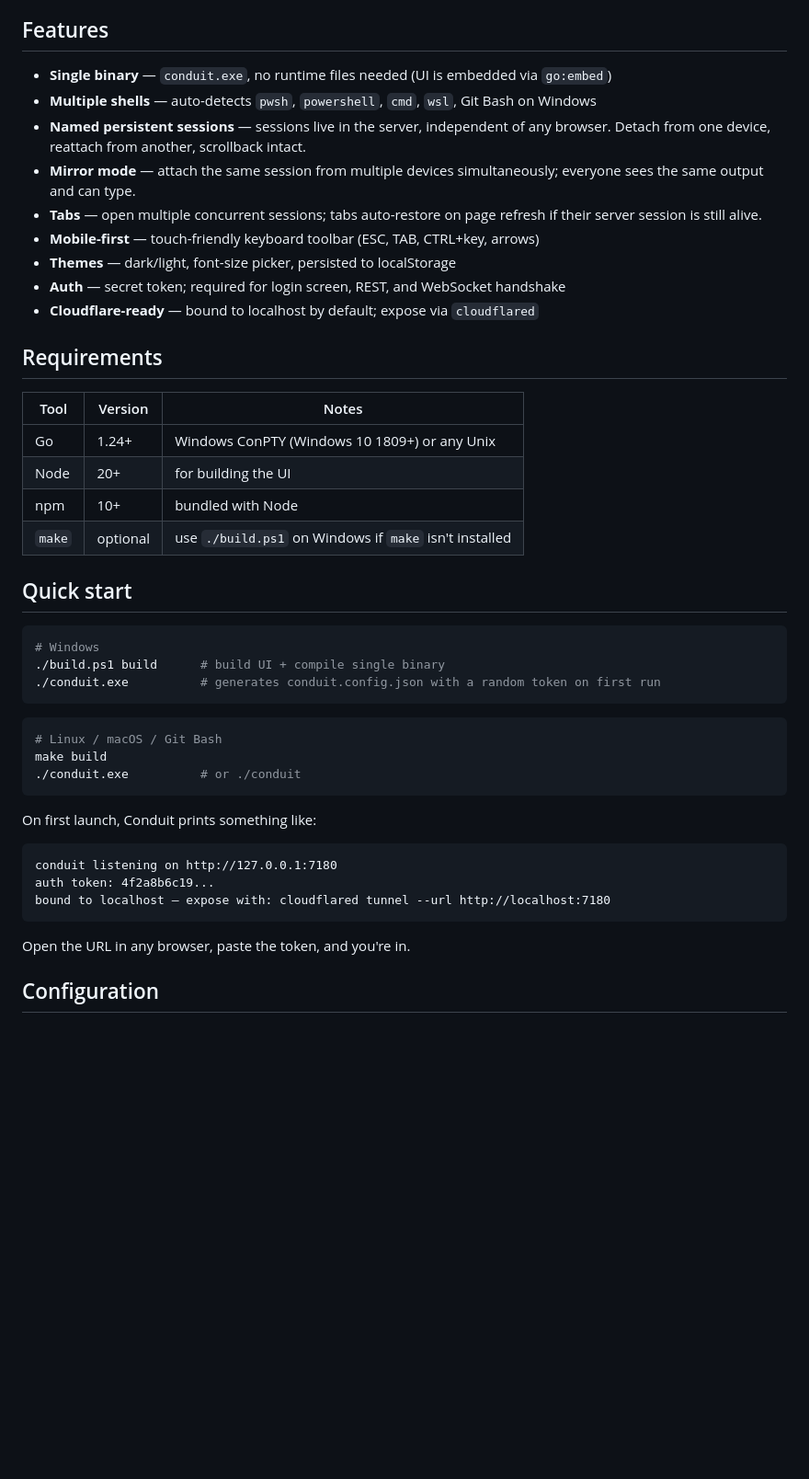
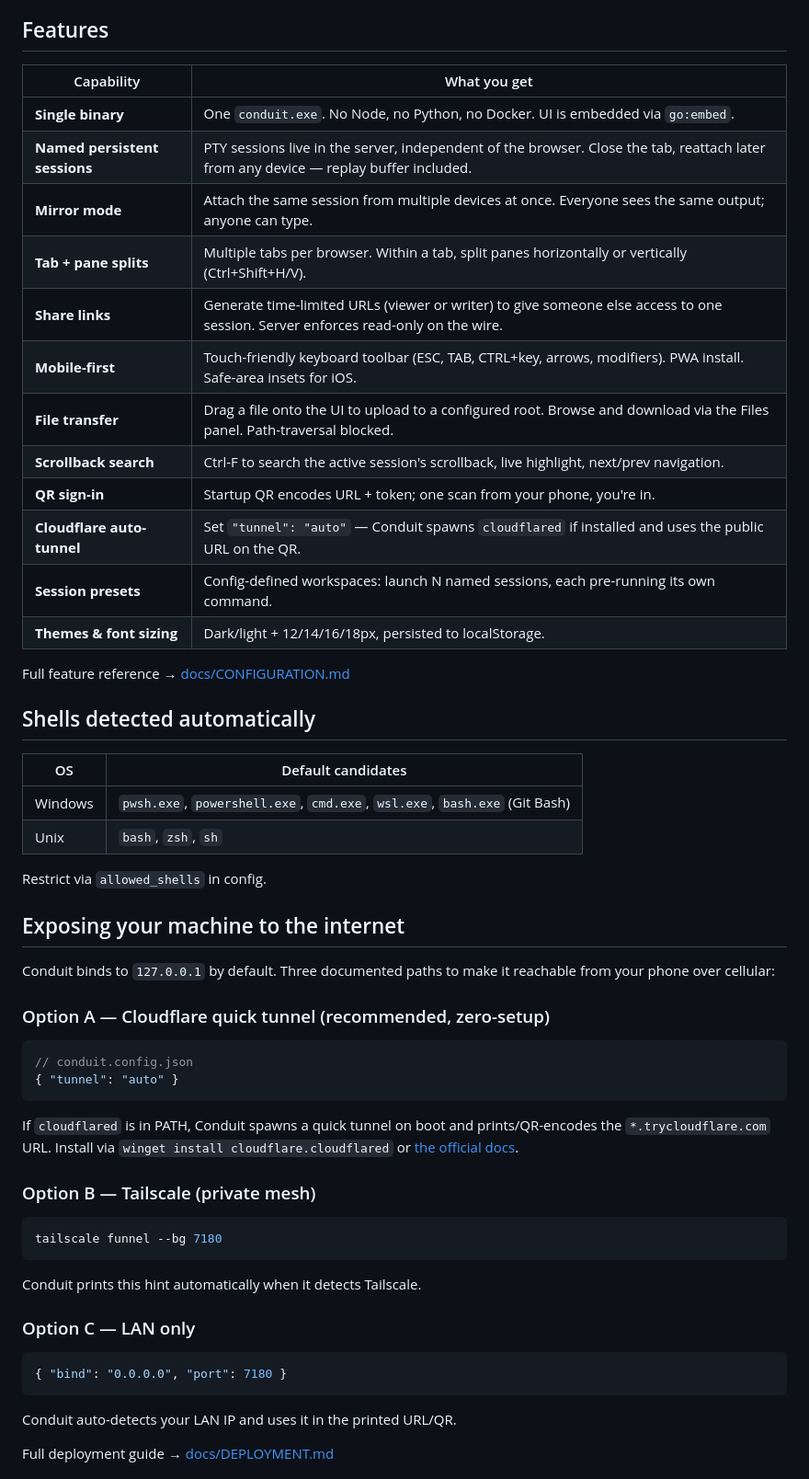
Before and after one commit to mariesqu/conduit, a Markdown page: README.md, the part around one of its changes. Shown at 92% size. Rendered like a GitHub page; blank space fills up the shorter version.

````diff
--- a/README.md
+++ b/README.md
@@ -18,48 +90,60 @@ A single self-contained Go binary that serves a browser-based terminal. PTY-back
 
 ## Features
 
-- **Single binary** — `conduit.exe`, no runtime files needed (UI is embedded via `go:embed`)
-- **Multiple shells** — auto-detects `pwsh`, `powershell`, `cmd`, `wsl`, Git Bash on Windows
-- **Named persistent sessions** — sessions live in the server, independent of any browser. Detach from one device, reattach from another, scrollback intact.
-- **Mirror mode** — attach the same session from multiple devices simultaneously; everyone sees the same output and can type.
-- **Tabs** — open multiple concurrent sessions; tabs auto-restore on page refresh if their server session is still alive.
-- **Mobile-first** — touch-friendly keyboard toolbar (ESC, TAB, CTRL+key, arrows)
-- **Themes** — dark/light, font-size picker, persisted to localStorage
-- **Auth** — secret token; required for login screen, REST, and WebSocket handshake
-- **Cloudflare-ready** — bound to localhost by default; expose via `cloudflared`
+| Capability | What you get |
+|------------|-------------|
+| **Single binary** | One `conduit.exe`. No Node, no Python, no Docker. UI is embedded via `go:embed`. |
+| **Named persistent sessions** | PTY sessions live in the server, independent of the browser. Close the tab, reattach later from any device — replay buffer included. |
+| **Mirror mode** | Attach the same session from multiple devices at once. Everyone sees the same output; anyone can type. |
+| **Tab + pane splits** | Multiple tabs per browser. Within a tab, split panes horizontally or vertically (Ctrl+Shift+H/V). |
+| **Share links** | Generate time-limited URLs (viewer or writer) to give someone else access to one session. Server enforces read-only on the wire. |
+| **Mobile-first** | Touch-friendly keyboard toolbar (ESC, TAB, CTRL+key, arrows, modifiers). PWA install. Safe-area insets for iOS. |
+| **File transfer** | Drag a file onto the UI to upload to a configured root. Browse and download via the Files panel. Path-traversal blocked. |
+| **Scrollback search** | Ctrl-F to search the active session's scrollback, live highlight, next/prev navigation. |
+| **QR sign-in** | Startup QR encodes URL + token; one scan from your phone, you're in. |
+| **Cloudflare auto-tunnel** | Set `"tunnel": "auto"` — Conduit spawns `cloudflared` if installed and uses the public URL on the QR. |
+| **Session presets** | Config-defined workspaces: launch N named sessions, each pre-running its own command. |
+| **Themes & font sizing** | Dark/light + 12/14/16/18px, persisted to localStorage. |
 
-## Requirements
+Full feature reference → [docs/CONFIGURATION.md](docs/CONFIGURATION.md)
 
-| Tool | Version | Notes |
-|------|---------|-------|
-| Go | 1.24+ | Windows ConPTY (Windows 10 1809+) or any Unix |
-| Node | 20+ | for building the UI |
-| npm | 10+ | bundled with Node |
-| `make` | optional | use `./build.ps1` on Windows if `make` isn't installed |
+## Shells detected automatically
 
-## Quick start
+| OS | Default candidates |
+|----|--------------------|
+| Windows | `pwsh.exe`, `powershell.exe`, `cmd.exe`, `wsl.exe`, `bash.exe` (Git Bash) |
+| Unix | `bash`, `zsh`, `sh` |
 
-```powershell
-# Windows
-./build.ps1 build      # build UI + compile single binary
-./conduit.exe          # generates conduit.config.json with a random token on first run
+Restrict via `allowed_shells` in config.
+
+## Exposing your machine to the internet
+
+Conduit binds to `127.0.0.1` by default. Three documented paths to make it reachable from your phone over cellular:
+
+### Option A — Cloudflare quick tunnel (recommended, zero-setup)
+
+```jsonc
+// conduit.config.json
+{ "tunnel": "auto" }
 ```
 
+If `cloudflared` is in PATH, Conduit spawns a quick tunnel on boot and prints/QR-encodes the `*.trycloudflare.com` URL. Install via `winget install cloudflare.cloudflared` or [the official docs](https://developers.cloudflare.com/cloudflare-one/connections/connect-networks/downloads/).
+
+### Option B — Tailscale (private mesh)
+
 ```bash
-# Linux / macOS / Git Bash
-make build
-./conduit.exe          # or ./conduit
+tailscale funnel --bg 7180
 ```
 
-On first launch, Conduit prints something like:
+Conduit prints this hint automatically when it detects Tailscale.
 
-```
-conduit listening on http://127.0.0.1:7180
-auth token: 4f2a8b6c19...
-bound to localhost — expose with: cloudflared tunnel --url http://localhost:7180
+### Option C — LAN only
+
+```jsonc
+{ "bind": "0.0.0.0", "port": 7180 }
 ```
 
-Open the URL in any browser, paste the token, and you're in.
+Conduit auto-detects your LAN IP and uses it in the printed URL/QR.
 
-## Configuration
+Full deployment guide → [docs/DEPLOYMENT.md](docs/DEPLOYMENT.md)
 
````
Also changed, not shown: other parts of README.md (+181 -132 lines), CONTRIBUTING.md (added, +150 -0 lines).
